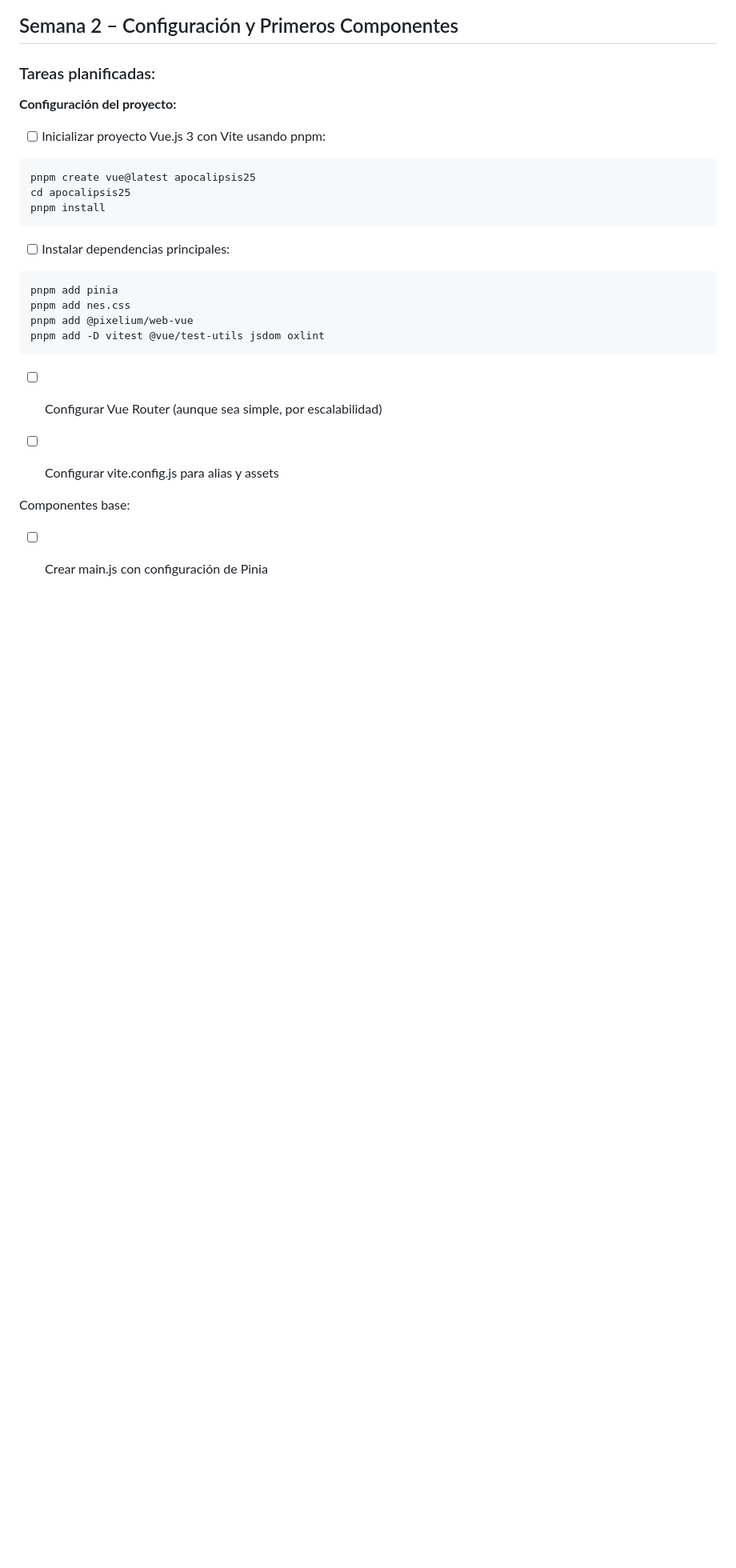
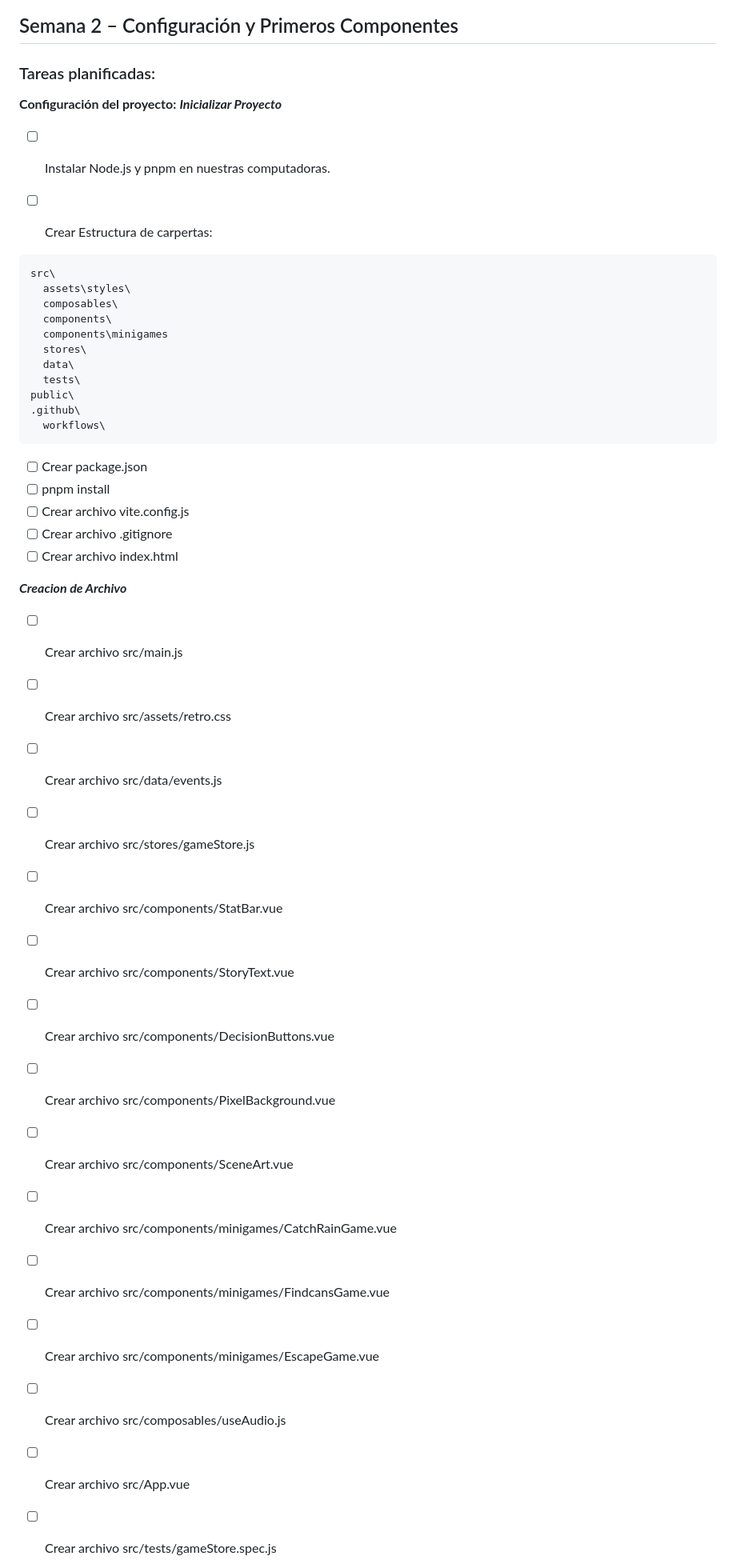
Before and after one commit to MatiasMoragaAS/para-md, a Markdown page: planning.md, the part around one of its changes. Shown at 80% size. Drawn GitHub-style; blank space fills up the shorter version.

Commit message:
Revise planning.md with detailed project tasks
Updated planning document with detailed tasks for project setup, development, testing, and CI/CD.

````diff
--- a/planning.md
+++ b/planning.md
@@ -65,25 +65,45 @@
 ###  Tareas planificadas:
 
 **Configuración del proyecto:**
+***Inicializar Proyecto***
+- [ ] Instalar Node.js y pnpm en nuestras computadoras.
 
-- [ ] Inicializar proyecto Vue.js 3 con Vite usando pnpm:
+- [ ] Crear Estructura de carpertas:
 ```
-pnpm create vue@latest apocalipsis25
-cd apocalipsis25
-pnpm install
+src\
+  assets\styles\
+  composables\
+  components\
+  components\minigames
+  stores\
+  data\
+  tests\
+public\
+.github\
+  workflows\
 ```
-- [ ] Instalar dependencias principales:
-```
-pnpm add pinia
-pnpm add nes.css
-pnpm add @pixelium/web-vue
-pnpm add -D vitest @vue/test-utils jsdom oxlint
-```
-- [ ] Configurar Vue Router (aunque sea simple, por escalabilidad)
+- [ ] Crear package.json
+- [ ] pnpm install
+- [ ] Crear archivo vite.config.js
+- [ ] Crear archivo .gitignore
+- [ ] Crear archivo index.html
 
-- [ ] Configurar vite.config.js para alias y assets
+***Creacion de Archivo***
 
-Componentes base:
+- [ ] Crear archivo src/main.js
+- [ ] Crear archivo src/assets/retro.css
+- [ ] Crear archivo src/data/events.js
+- [ ] Crear archivo src/stores/gameStore.js
+- [ ] Crear archivo src/components/StatBar.vue
+- [ ] Crear archivo src/components/StoryText.vue
+- [ ] Crear archivo src/components/DecisionButtons.vue
+- [ ] Crear archivo src/components/PixelBackground.vue
+- [ ] Crear archivo src/components/SceneArt.vue
+- [ ] Crear archivo src/components/minigames/CatchRainGame.vue
+- [ ] Crear archivo src/components/minigames/FindcansGame.vue
+- [ ] Crear archivo src/components/minigames/EscapeGame.vue
+- [ ] Crear archivo src/composables/useAudio.js
+- [ ] Crear archivo src/App.vue
+- [ ] Crear archivo src/tests/gameStore.spec.js
 
-- [ ] Crear main.js con configuración de Pinia
 
````
Also changed, not shown: other parts of planning.md (+34 -77 lines).
